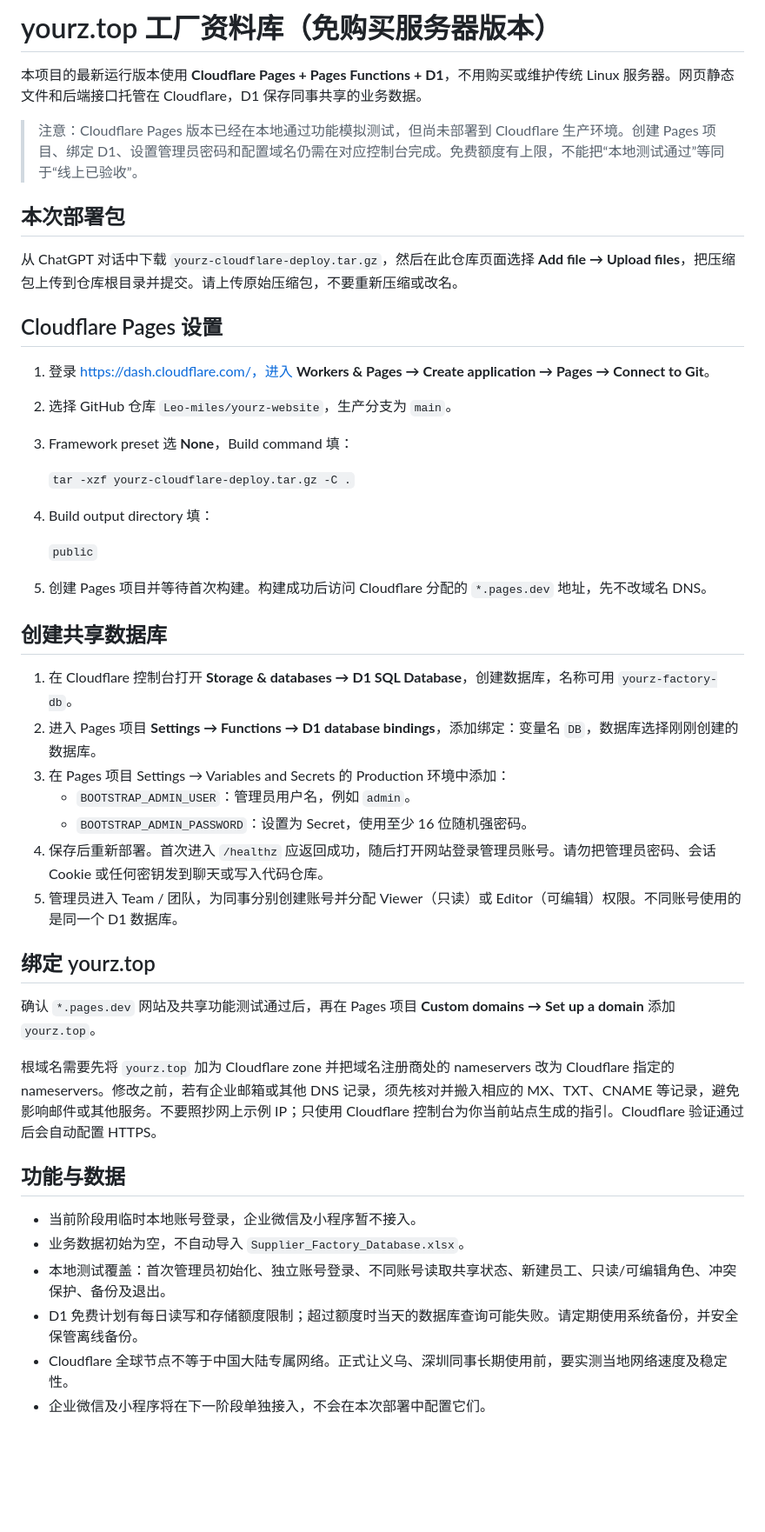
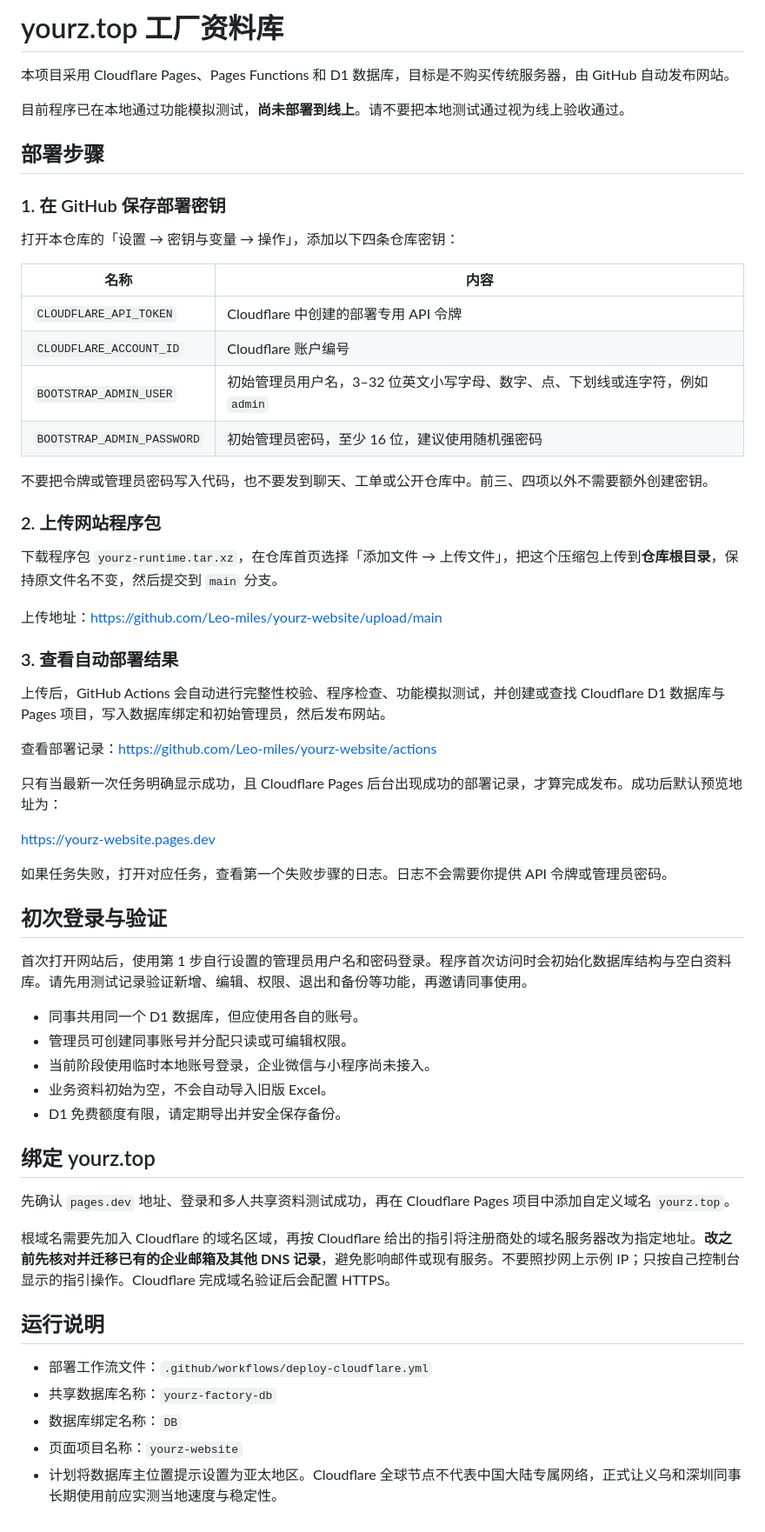
Before and after one commit to Leo-miles/yourz-website, a Markdown page: README.md, the part around the change. Shown at 87% size. Drawn GitHub-style; blank space fills up the shorter version.

Commit message:
Update deployment steps for GitHub Actions

```diff
--- a/README.md
+++ b/README.md
@@ -1,48 +1,62 @@
-# yourz.top 工厂资料库（免购买服务器版本）
+# yourz.top 工厂资料库
 
-本项目的最新运行版本使用 **Cloudflare Pages + Pages Functions + D1**，不用购买或维护传统 Linux 服务器。网页静态文件和后端接口托管在 Cloudflare，D1 保存同事共享的业务数据。
+本项目采用 Cloudflare Pages、Pages Functions 和 D1 数据库，目标是不购买传统服务器，由 GitHub 自动发布网站。
 
-> 注意：Cloudflare Pages 版本已经在本地通过功能模拟测试，但尚未部署到 Cloudflare 生产环境。创建 Pages 项目、绑定 D1、设置管理员密码和配置域名仍需在对应控制台完成。免费额度有上限，不能把“本地测试通过”等同于“线上已验收”。
+目前程序已在本地通过功能模拟测试，**尚未部署到线上**。请不要把本地测试通过视为线上验收通过。
 
-## 本次部署包
+## 部署步骤
 
-从 ChatGPT 对话中下载 `yourz-cloudflare-deploy.tar.gz`，然后在此仓库页面选择 **Add file → Upload files**，把压缩包上传到仓库根目录并提交。请上传原始压缩包，不要重新压缩或改名。
+### 1. 在 GitHub 保存部署密钥
 
-## Cloudflare Pages 设置
+打开本仓库的「设置 → 密钥与变量 → 操作」，添加以下四条仓库密钥：
 
-1. 登录 https://dash.cloudflare.com/，进入 **Workers & Pages → Create application → Pages → Connect to Git**。
-2. 选择 GitHub 仓库 `Leo-miles/yourz-website`，生产分支为 `main`。
-3. Framework preset 选 **None**，Build command 填：
+| 名称 | 内容 |
+|---|---|
+| `CLOUDFLARE_API_TOKEN` | Cloudflare 中创建的部署专用 API 令牌 |
+| `CLOUDFLARE_ACCOUNT_ID` | Cloudflare 账户编号 |
+| `BOOTSTRAP_ADMIN_USER` | 初始管理员用户名，3–32 位英文小写字母、数字、点、下划线或连字符，例如 `admin` |
+| `BOOTSTRAP_ADMIN_PASSWORD` | 初始管理员密码，至少 16 位，建议使用随机强密码 |
 
-   `tar -xzf yourz-cloudflare-deploy.tar.gz -C .`
+不要把令牌或管理员密码写入代码，也不要发到聊天、工单或公开仓库中。前三、四项以外不需要额外创建密钥。
 
-4. Build output directory 填：
+### 2. 上传网站程序包
 
-   `public`
+下载程序包 `yourz-runtime.tar.xz`，在仓库首页选择「添加文件 → 上传文件」，把这个压缩包上传到**仓库根目录**，保持原文件名不变，然后提交到 `main` 分支。
 
-5. 创建 Pages 项目并等待首次构建。构建成功后访问 Cloudflare 分配的 `*.pages.dev` 地址，先不改域名 DNS。
+上传地址：https://github.com/Leo-miles/yourz-website/upload/main
 
-## 创建共享数据库
+### 3. 查看自动部署结果
 
-1. 在 Cloudflare 控制台打开 **Storage & databases → D1 SQL Database**，创建数据库，名称可用 `yourz-factory-db`。
-2. 进入 Pages 项目 **Settings → Functions → D1 database bindings**，添加绑定：变量名 `DB`，数据库选择刚刚创建的数据库。
-3. 在 Pages 项目 Settings → Variables and Secrets 的 Production 环境中添加：
-   - `BOOTSTRAP_ADMIN_USER`：管理员用户名，例如 `admin`。
-   - `BOOTSTRAP_ADMIN_PASSWORD`：设置为 Secret，使用至少 16 位随机强密码。
-4. 保存后重新部署。首次进入 `/healthz` 应返回成功，随后打开网站登录管理员账号。请勿把管理员密码、会话 Cookie 或任何密钥发到聊天或写入代码仓库。
-5. 管理员进入 Team / 团队，为同事分别创建账号并分配 Viewer（只读）或 Editor（可编辑）权限。不同账号使用的是同一个 D1 数据库。
+上传后，GitHub Actions 会自动进行完整性校验、程序检查、功能模拟测试，并创建或查找 Cloudflare D1 数据库与 Pages 项目，写入数据库绑定和初始管理员，然后发布网站。
+
+查看部署记录：https://github.com/Leo-miles/yourz-website/actions
+
+只有当最新一次任务明确显示成功，且 Cloudflare Pages 后台出现成功的部署记录，才算完成发布。成功后默认预览地址为：
+
+https://yourz-website.pages.dev
+
+如果任务失败，打开对应任务，查看第一个失败步骤的日志。日志不会需要你提供 API 令牌或管理员密码。
+
+## 初次登录与验证
+
+首次打开网站后，使用第 1 步自行设置的管理员用户名和密码登录。程序首次访问时会初始化数据库结构与空白资料库。请先用测试记录验证新增、编辑、权限、退出和备份等功能，再邀请同事使用。
+
+- 同事共用同一个 D1 数据库，但应使用各自的账号。
+- 管理员可创建同事账号并分配只读或可编辑权限。
+- 当前阶段使用临时本地账号登录，企业微信与小程序尚未接入。
+- 业务资料初始为空，不会自动导入旧版 Excel。
+- D1 免费额度有限，请定期导出并安全保存备份。
 
 ## 绑定 yourz.top
 
-确认 `*.pages.dev` 网站及共享功能测试通过后，再在 Pages 项目 **Custom domains → Set up a domain** 添加 `yourz.top`。
+先确认 `pages.dev` 地址、登录和多人共享资料测试成功，再在 Cloudflare Pages 项目中添加自定义域名 `yourz.top`。
 
-根域名需要先将 `yourz.top` 加为 Cloudflare zone 并把域名注册商处的 nameservers 改为 Cloudflare 指定的 nameservers。修改之前，若有企业邮箱或其他 DNS 记录，须先核对并搬入相应的 MX、TXT、CNAME 等记录，避免影响邮件或其他服务。不要照抄网上示例 IP；只使用 Cloudflare 控制台为你当前站点生成的指引。Cloudflare 验证通过后会自动配置 HTTPS。
+根域名需要先加入 Cloudflare 的域名区域，再按 Cloudflare 给出的指引将注册商处的域名服务器改为指定地址。**改之前先核对并迁移已有的企业邮箱及其他 DNS 记录**，避免影响邮件或现有服务。不要照抄网上示例 IP；只按自己控制台显示的指引操作。Cloudflare 完成域名验证后会配置 HTTPS。
 
-## 功能与数据
+## 运行说明
 
-- 当前阶段用临时本地账号登录，企业微信及小程序暂不接入。
-- 业务数据初始为空，不自动导入 `Supplier_Factory_Database.xlsx`。
-- 本地测试覆盖：首次管理员初始化、独立账号登录、不同账号读取共享状态、新建员工、只读/可编辑角色、冲突保护、备份及退出。
-- D1 免费计划有每日读写和存储额度限制；超过额度时当天的数据库查询可能失败。请定期使用系统备份，并安全保管离线备份。
-- Cloudflare 全球节点不等于中国大陆专属网络。正式让义乌、深圳同事长期使用前，要实测当地网络速度及稳定性。
-- 企业微信及小程序将在下一阶段单独接入，不会在本次部署中配置它们。
+- 部署工作流文件：`.github/workflows/deploy-cloudflare.yml`
+- 共享数据库名称：`yourz-factory-db`
+- 数据库绑定名称：`DB`
+- 页面项目名称：`yourz-website`
+- 计划将数据库主位置提示设置为亚太地区。Cloudflare 全球节点不代表中国大陆专属网络，正式让义乌和深圳同事长期使用前应实测当地速度与稳定性。
```
